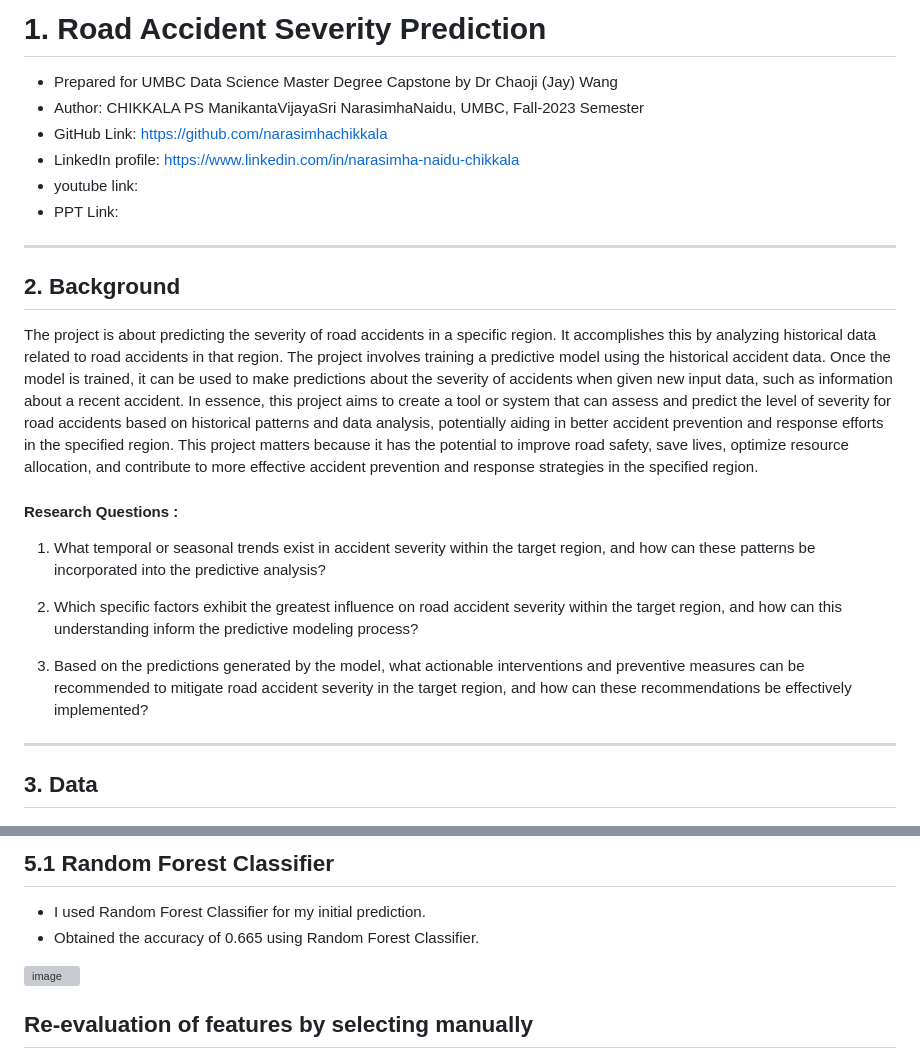
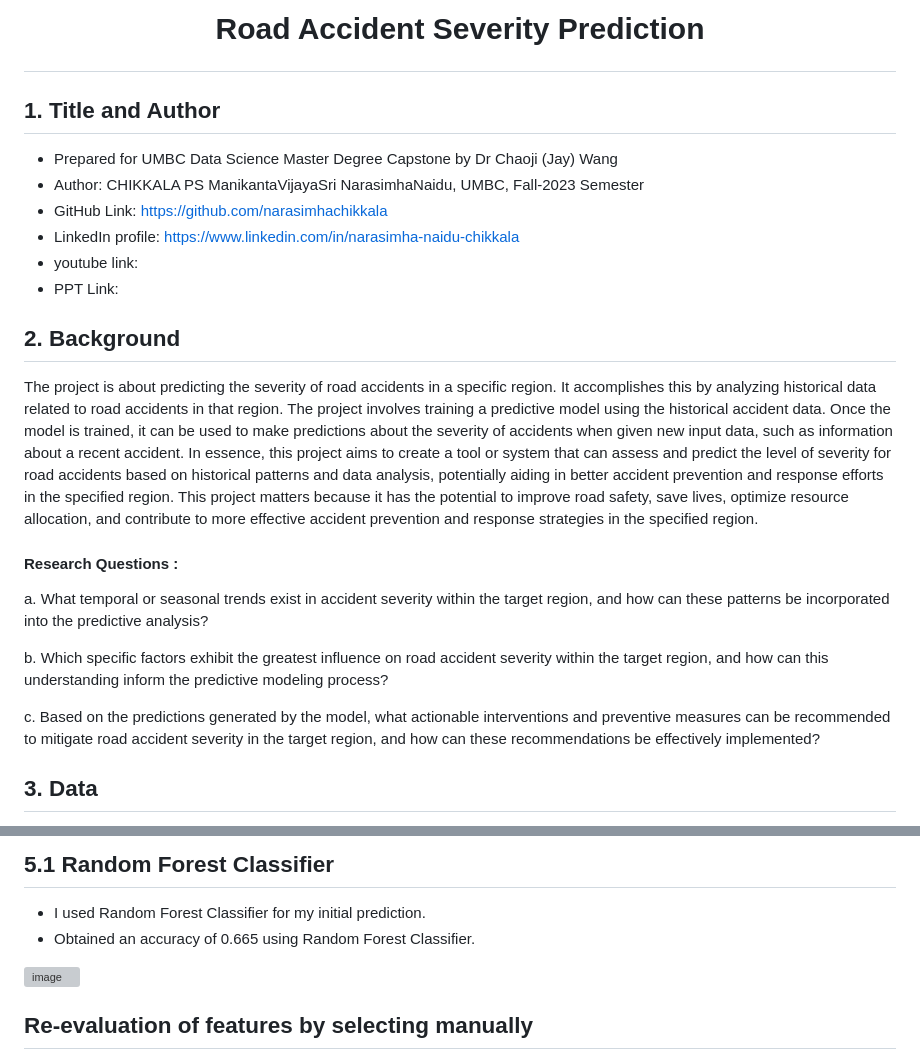
Before and after one commit to DATA-606-2023-FALL-THURSDAY/Chikkala_PSManikantaVijayaSriNarasimhaNaidu, a Markdown page: docs/report.md, 2 parts joined by grey strips. Rendered like a GitHub page; grey boxes are pictures that could not be loaded.

```diff
--- a/docs/report.md
+++ b/docs/report.md
@@ -1,21 +1,24 @@
-# 1. Road Accident Severity Prediction
+# <p align ="center"> Road Accident Severity Prediction </p>
+
+## 1. Title and Author
 - Prepared for UMBC Data Science Master Degree Capstone by Dr Chaoji (Jay) Wang
 - Author: CHIKKALA PS ManikantaVijayaSri NarasimhaNaidu, UMBC, Fall-2023 Semester
 - GitHub Link: https://github.com/narasimhachikkala
 - LinkedIn profile: https://www.linkedin.com/in/narasimha-naidu-chikkala
 - youtube link:
 - PPT Link:
-----------------------------------------------------------------------------------------------------------------------------------------------------------------------
+
 ## 2. Background
 The project is about predicting the severity of road accidents in a specific region. It accomplishes this by analyzing historical data related to road accidents in that region. The project involves training a predictive model using the historical accident data. Once the model is trained, it can be used to make predictions about the severity of accidents when given new input data, such as information about a recent accident. In essence, this project aims to create a tool or system that can assess and predict the level of severity for road accidents based on historical patterns and data analysis, potentially aiding in better accident prevention and response efforts in the specified region. This project matters because it has the potential to improve road safety, save lives, optimize resource allocation, and contribute to more effective accident prevention and response strategies in the specified region.
 
 #### Research Questions :
-1. What temporal or seasonal trends exist in accident severity within the target  region, and how can these patterns be incorporated into the predictive analysis?
+a. What temporal or seasonal trends exist in accident severity within the target  region, and how can these patterns be incorporated into the predictive analysis?
 
-2. Which specific factors exhibit the greatest influence on road accident severity within the target region, and how can this understanding inform the predictive modeling process?
+b. Which specific factors exhibit the greatest influence on road accident severity within the target region, and how can this understanding inform the predictive modeling process?
 
-3. Based on the predictions generated by the model, what actionable interventions and preventive measures can be recommended to mitigate road accident severity in the target region, and how can these recommendations be effectively implemented?
-----------------------------------------------------------------------------------------------------------------------------------------------------------------------
+c. Based on the predictions generated by the model, what actionable interventions and preventive measures can be recommended to mitigate road accident severity in the target region, and how can these recommendations be effectively implemented?
+
+
 ## 3. Data
 
 Description : This dataset reports details of all traffic collisions occurring on county and local roadways within Montgomery County, of the Maryland State from 2015 to September 2023. Each row consists details about crash report.
@@ -153,7 +163,7 @@ and Related Non-Motorist these colums are removed from the dataset as the weight
 
 ## 5.1 Random Forest Classifier
 - I used Random Forest Classifier for my initial prediction.
-- Obtained the accuracy of 0.665 using Random Forest Classifier.
+- Obtained an accuracy of 0.665 using Random Forest Classifier.
 
 <img width="1072" alt="image" src="https://github.com/DATA-606-2023-FALL-THURSDAY/Chikkala_PSManikantaVijayaSriNarasimhaNaidu/assets/75675597/e14ecc12-6108-4dce-85a9-c4e12ce47c36">
 
```
Also changed, not shown: other parts of docs/report.md (+16 -4 lines).
